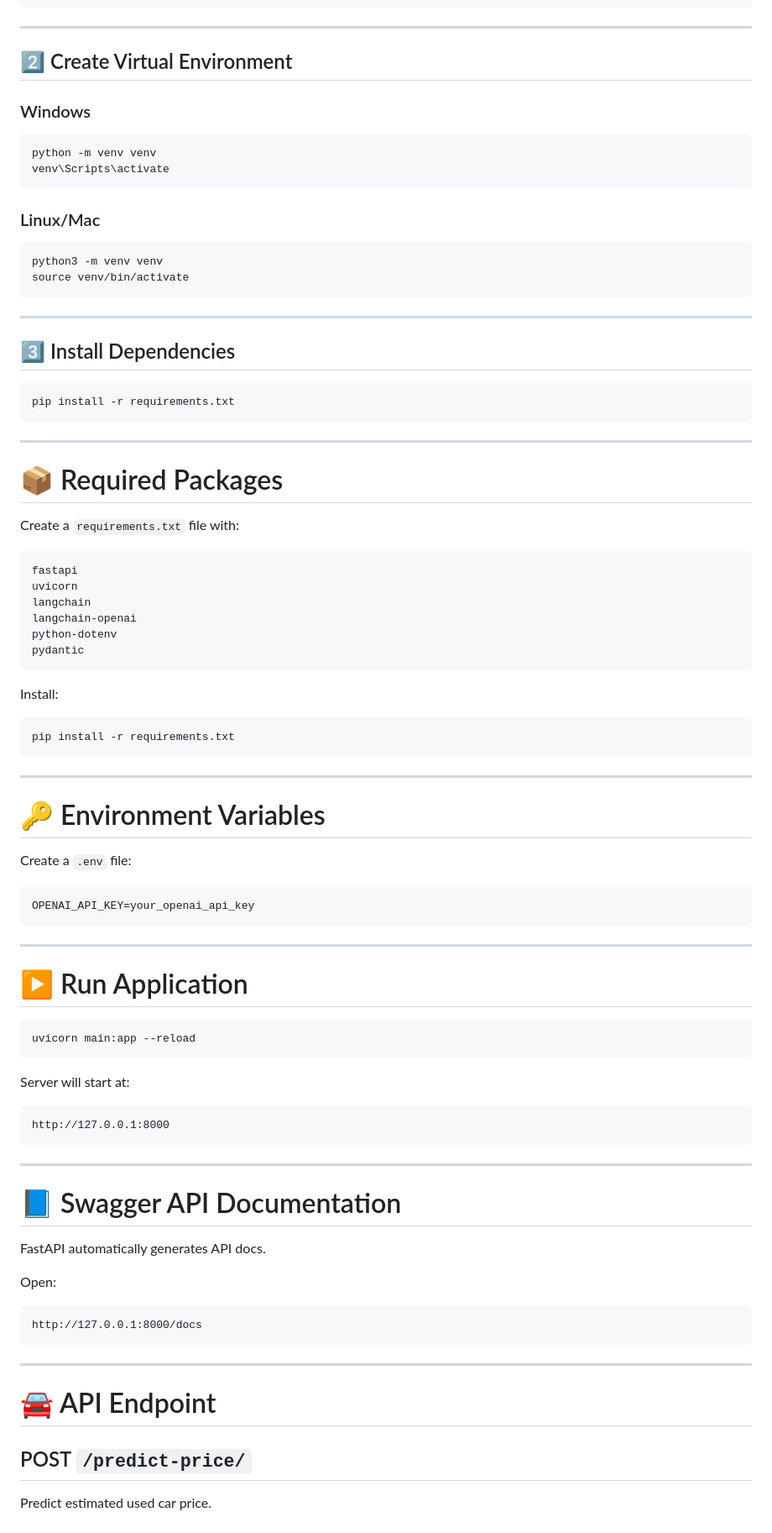
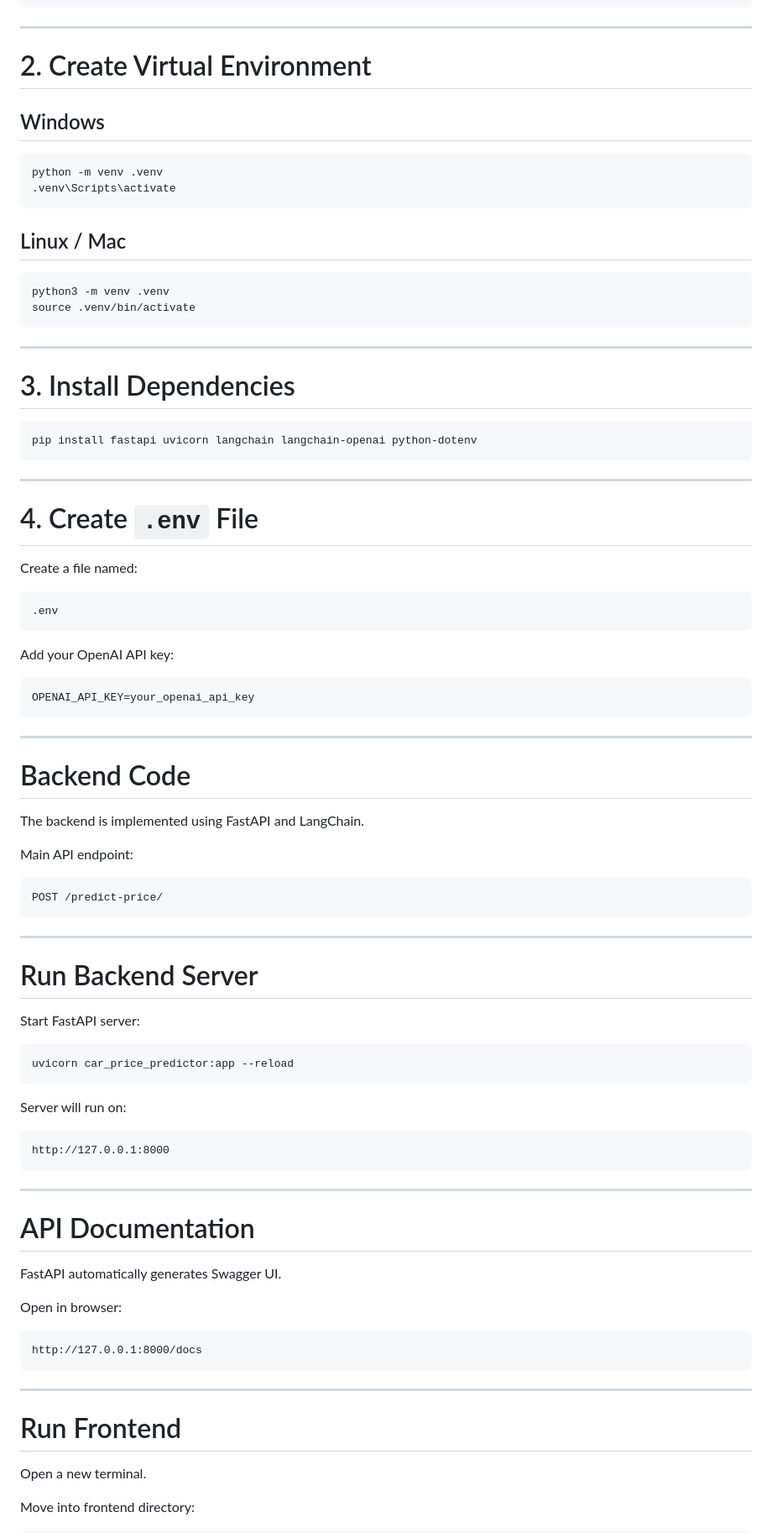
Before and after one commit to kaustubh-Dsci/car_price_prediction, a Markdown page: README.md, the part around one of its changes. Shown at 84% size. Drawn GitHub-style.

Commit message:
readme_updated

````diff
--- a/README.md
+++ b/README.md
@@ -52,56 +71,41 @@ cd <project-folder>
 
 ---
 
-## 2️⃣ Create Virtual Environment
+# 2. Create Virtual Environment
 
-### Windows
+## Windows
 
 ```bash
-python -m venv venv
-venv\Scripts\activate
+python -m venv .venv
+.venv\Scripts\activate
 ```
 
-### Linux/Mac
+## Linux / Mac
 
 ```bash
-python3 -m venv venv
-source venv/bin/activate
+python3 -m venv .venv
+source .venv/bin/activate
 ```
 
 ---
 
-## 3️⃣ Install Dependencies
+# 3. Install Dependencies
 
 ```bash
-pip install -r requirements.txt
+pip install fastapi uvicorn langchain langchain-openai python-dotenv
 ```
 
 ---
 
-# 📦 Required Packages
+# 4. Create `.env` File
 
-Create a `requirements.txt` file with:
+Create a file named:
 
-```txt
-fastapi
-uvicorn
-langchain
-langchain-openai
-python-dotenv
-pydantic
+```text
+.env
 ```
 
-Install:
-
-```bash
-pip install -r requirements.txt
-```
-
----
-
-# 🔑 Environment Variables
-
-Create a `.env` file:
+Add your OpenAI API key:
 
 ```env
 OPENAI_API_KEY=your_openai_api_key
@@ -109,35 +113,49 @@ OPENAI_API_KEY=your_openai_api_key
 
 ---
 
-# ▶️ Run Application
+# Backend Code
+
+The backend is implemented using FastAPI and LangChain.
+
+Main API endpoint:
+
+```text
+POST /predict-price/
+```
+
+---
+
+# Run Backend Server
+
+Start FastAPI server:
 
 ```bash
-uvicorn main:app --reload
+uvicorn car_price_predictor:app --reload
 ```
 
-Server will start at:
+Server will run on:
 
-```txt
+```text
 http://127.0.0.1:8000
 ```
 
 ---
 
-# 📘 Swagger API Documentation
+# API Documentation
 
-FastAPI automatically generates API docs.
+FastAPI automatically generates Swagger UI.
 
-Open:
+Open in browser:
 
-```txt
+```text
 http://127.0.0.1:8000/docs
 ```
 
 ---
 
-# 🚘 API Endpoint
+# Run Frontend
 
-## POST `/predict-price/`
+Open a new terminal.
 
-Predict estimated used car price.
+Move into frontend directory:
 
````
Also changed, not shown: other parts of README.md (+116 -74 lines).
